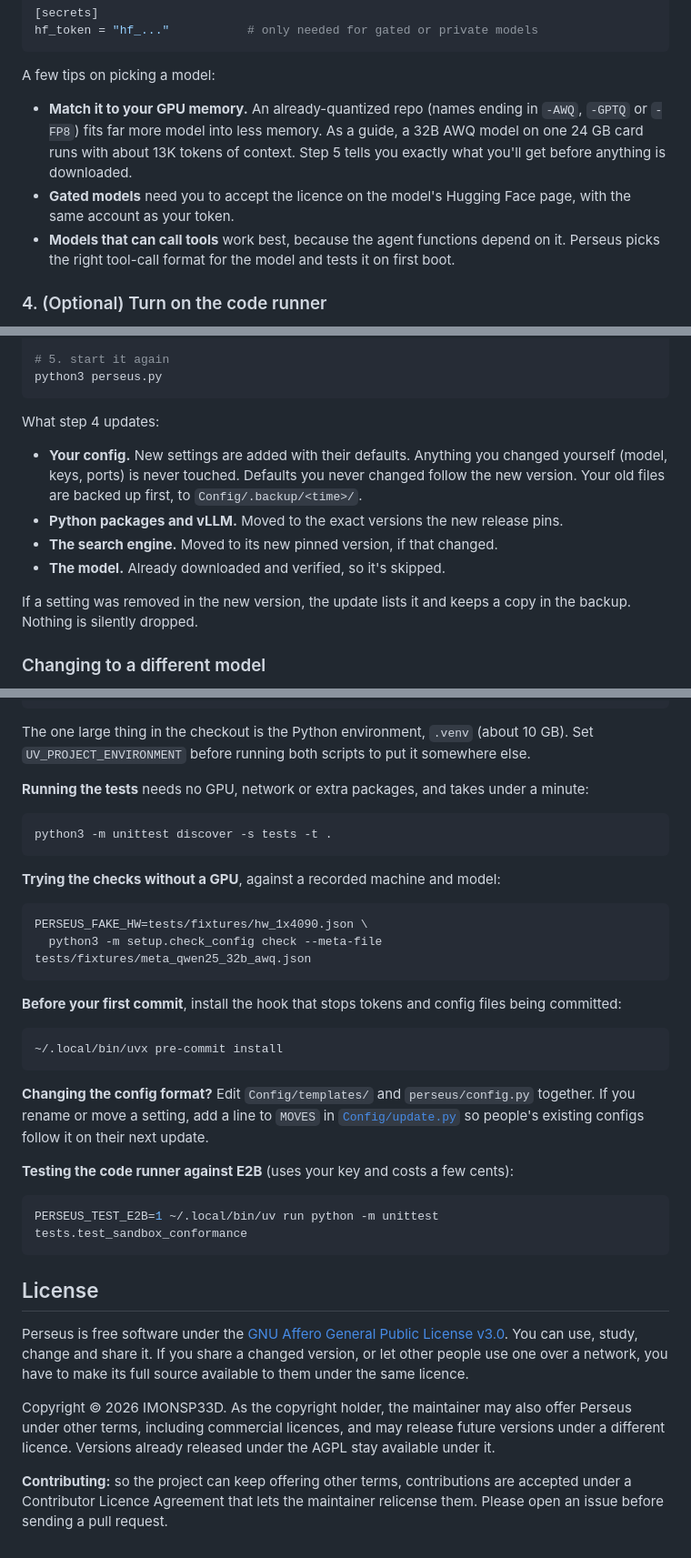
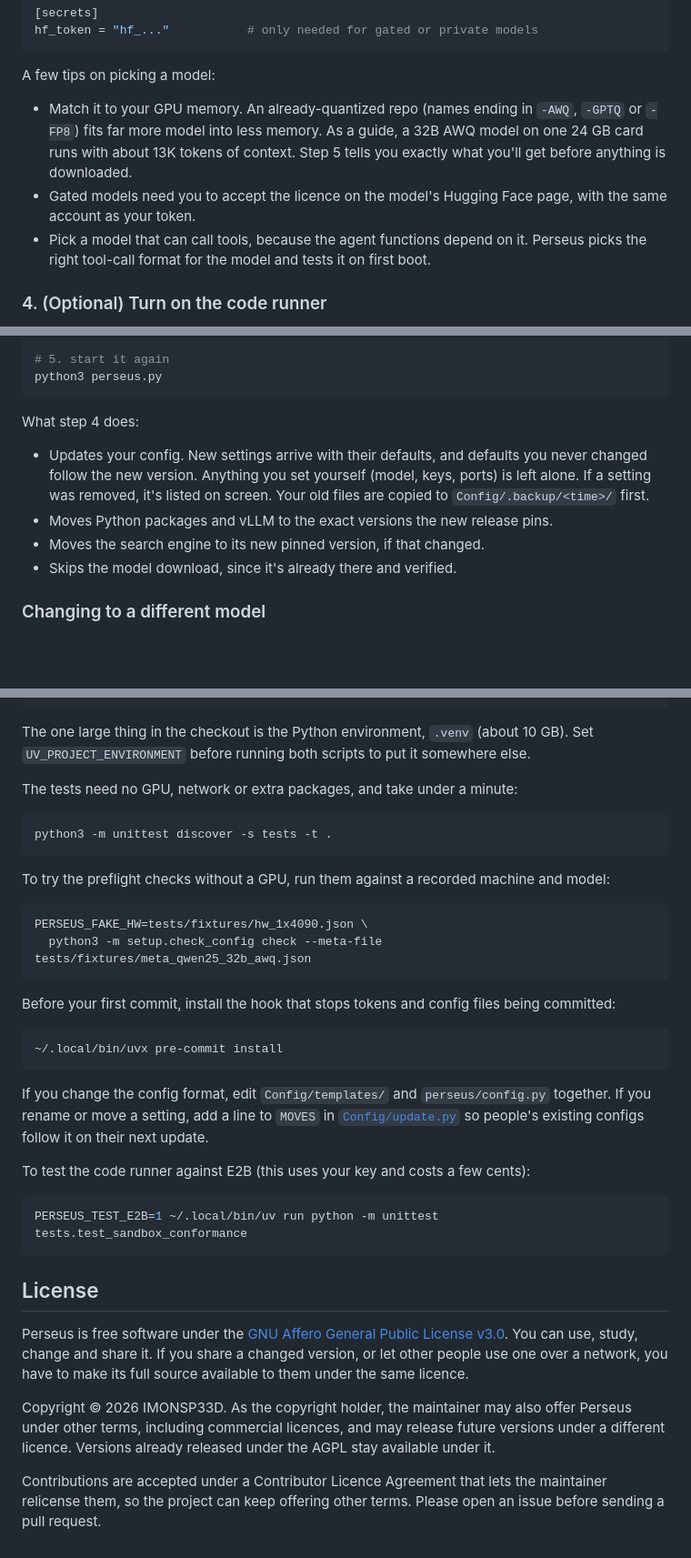
Before and after one commit to IMONSP33D/Perseus, a Markdown page: README.md, 3 parts joined by grey strips. Shown at 91% size. Drawn GitHub-style; folded sections open; blank space fills up the shorter version.

````diff
--- a/README.md
+++ b/README.md
@@ -89,9 +89,9 @@ hf_token = "hf_..."           # only needed for gated or private models
 
 A few tips on picking a model:
 
-- **Match it to your GPU memory.** An already-quantized repo (names ending in `-AWQ`, `-GPTQ` or `-FP8`) fits far more model into less memory. As a guide, a 32B AWQ model on one 24 GB card runs with about 13K tokens of context. Step 5 tells you exactly what you'll get before anything is downloaded.
-- **Gated models** need you to accept the licence on the model's Hugging Face page, with the same account as your token.
-- **Models that can call tools** work best, because the agent functions depend on it. Perseus picks the right tool-call format for the model and tests it on first boot.
+- Match it to your GPU memory. An already-quantized repo (names ending in `-AWQ`, `-GPTQ` or `-FP8`) fits far more model into less memory. As a guide, a 32B AWQ model on one 24 GB card runs with about 13K tokens of context. Step 5 tells you exactly what you'll get before anything is downloaded.
+- Gated models need you to accept the licence on the model's Hugging Face page, with the same account as your token.
+- Pick a model that can call tools, because the agent functions depend on it. Perseus picks the right tool-call format for the model and tests it on first boot.
 
 ### 4. (Optional) Turn on the code runner
 
@@ -202,14 +202,12 @@ bash preflight.sh
 python3 perseus.py
 ```
 
-What step 4 updates:
+What step 4 does:
 
-- **Your config.** New settings are added with their defaults. Anything you changed yourself (model, keys, ports) is never touched. Defaults you never changed follow the new version. Your old files are backed up first, to `Config/.backup/<time>/`.
-- **Python packages and vLLM.** Moved to the exact versions the new release pins.
-- **The search engine.** Moved to its new pinned version, if that changed.
-- **The model.** Already downloaded and verified, so it's skipped.
-
-If a setting was removed in the new version, the update lists it and keeps a copy in the backup. Nothing is silently dropped.
+- Updates your config. New settings arrive with their defaults, and defaults you never changed follow the new version. Anything you set yourself (model, keys, ports) is left alone. If a setting was removed, it's listed on screen. Your old files are copied to `Config/.backup/<time>/` first.
+- Moves Python packages and vLLM to the exact versions the new release pins.
+- Moves the search engine to its new pinned version, if that changed.
+- Skips the model download, since it's already there and verified.
 
 ### Changing to a different model
 
@@ -500,28 +498,28 @@ The one large thing in the checkout is the Python environment, `.venv` (about 10
 
 </details>
 
-**Running the tests** needs no GPU, network or extra packages, and takes under a minute:
+The tests need no GPU, network or extra packages, and take under a minute:
 
 ```bash
 python3 -m unittest discover -s tests -t .
 ```
 
-**Trying the checks without a GPU**, against a recorded machine and model:
+To try the preflight checks without a GPU, run them against a recorded machine and model:
 
 ```bash
 PERSEUS_FAKE_HW=tests/fixtures/hw_1x4090.json \
   python3 -m setup.check_config check --meta-file tests/fixtures/meta_qwen25_32b_awq.json
 ```
 
-**Before your first commit**, install the hook that stops tokens and config files being committed:
+Before your first commit, install the hook that stops tokens and config files being committed:
 
 ```bash
 ~/.local/bin/uvx pre-commit install
 ```
 
-**Changing the config format?** Edit `Config/templates/` and `perseus/config.py` together. If you rename or move a setting, add a line to `MOVES` in [`Config/update.py`](Config/update.py) so people's existing configs follow it on their next update.
+If you change the config format, edit `Config/templates/` and `perseus/config.py` together. If you rename or move a setting, add a line to `MOVES` in [`Config/update.py`](Config/update.py) so people's existing configs follow it on their next update.
 
-**Testing the code runner against E2B** (uses your key and costs a few cents):
+To test the code runner against E2B (this uses your key and costs a few cents):
 
 ```bash
 PERSEUS_TEST_E2B=1 ~/.local/bin/uv run python -m unittest tests.test_sandbox_conformance
@@ -533,4 +531,4 @@ Perseus is free software under the [GNU Affero General Public License v3.0](LICE
 
 Copyright © 2026 IMONSP33D. As the copyright holder, the maintainer may also offer Perseus under other terms, including commercial licences, and may release future versions under a different licence. Versions already released under the AGPL stay available under it.
 
-**Contributing:** so the project can keep offering other terms, contributions are accepted under a Contributor Licence Agreement that lets the maintainer relicense them. Please open an issue before sending a pull request.
+Contributions are accepted under a Contributor Licence Agreement that lets the maintainer relicense them, so the project can keep offering other terms. Please open an issue before sending a pull request.
````
Also changed, not shown: other parts of README.md (+44 -44 lines).
